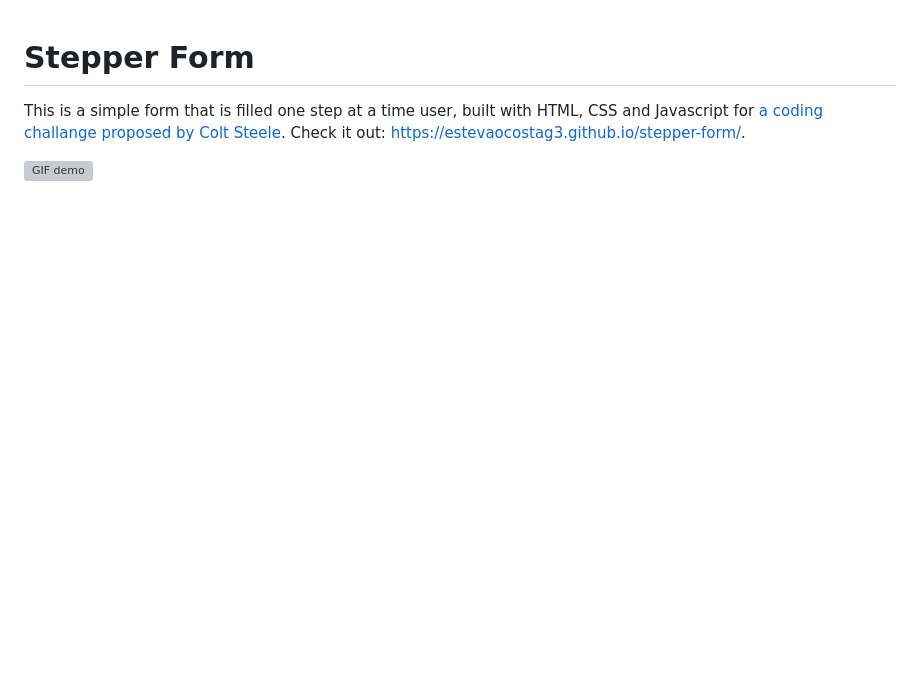
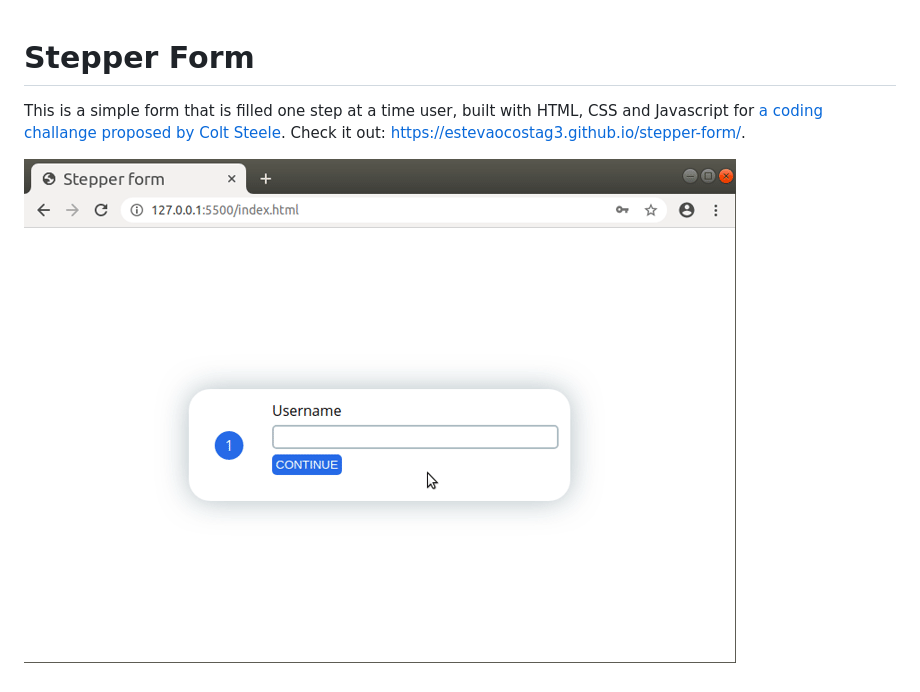
Before and after one commit to estevaog3/stepper-form, a Markdown page: README.md, the part around the change. GitHub-like rendering; pictures changed too: stepper-form.gif (added); blank space fills up the shorter version; grey boxes are pictures that could not be loaded.

Commit message:
Update gif demo

```diff
--- a/README.md
+++ b/README.md
@@ -2,4 +2,4 @@
 
 This is a simple form that is filled one step at a time user, built with HTML, CSS and Javascript for [a coding challange proposed by Colt Steele](https://www.youtube.com/watch?v=qGwR_DSSnuQ). Check it out: https://estevaocostag3.github.io/stepper-form/.
 
-![GIF demo](img/stepper-form.gif)
+![GIF demo](stepper-form.gif)
```
Also changed, not shown: 1 other file.
